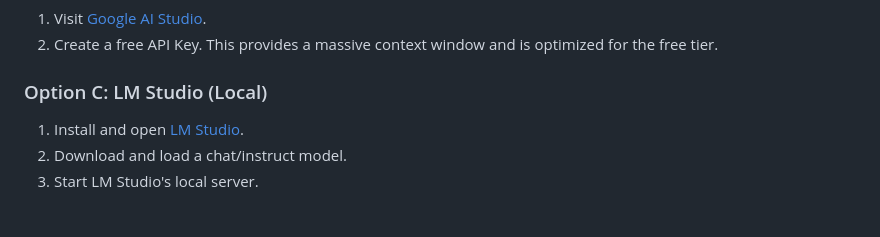
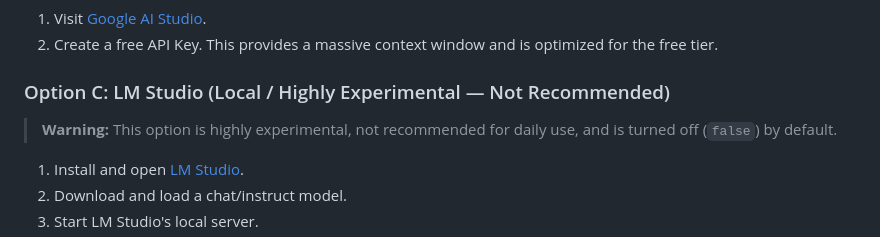
Before and after one commit to Aetex/J.A.R.V.I.S.-AI-Assistant, a Markdown page: README.md, the part around the change. GitHub-like rendering; blank space fills up the shorter version.

Commit message:
Updated README (README.md):
Updated README (README.md):

Renamed the section to ### Option C: LM Studio (Local / Highly Experimental — Not Recommended).
Added an explicit warning block: > Warning: This option is highly experimental, not recommended for daily use, and is turned off (false) by default.

```diff
--- a/README.md
+++ b/README.md
@@ -28,7 +28,10 @@ This project supports cloud and local AI engines. You can use Groq, Gemini, or L
 1. Visit [Google AI Studio](https://aistudio.google.com/app/apikey).
 2. Create a free API Key. This provides a massive context window and is optimized for the free tier.
 
-### Option C: LM Studio (Local)
+### Option C: LM Studio (Local / Highly Experimental — Not Recommended)
+
+> **Warning:** This option is highly experimental, not recommended for daily use, and is turned off (`false`) by default.
+
 1. Install and open [LM Studio](https://lmstudio.ai/).
 2. Download and load a chat/instruct model.
 3. Start LM Studio's local server.
```
